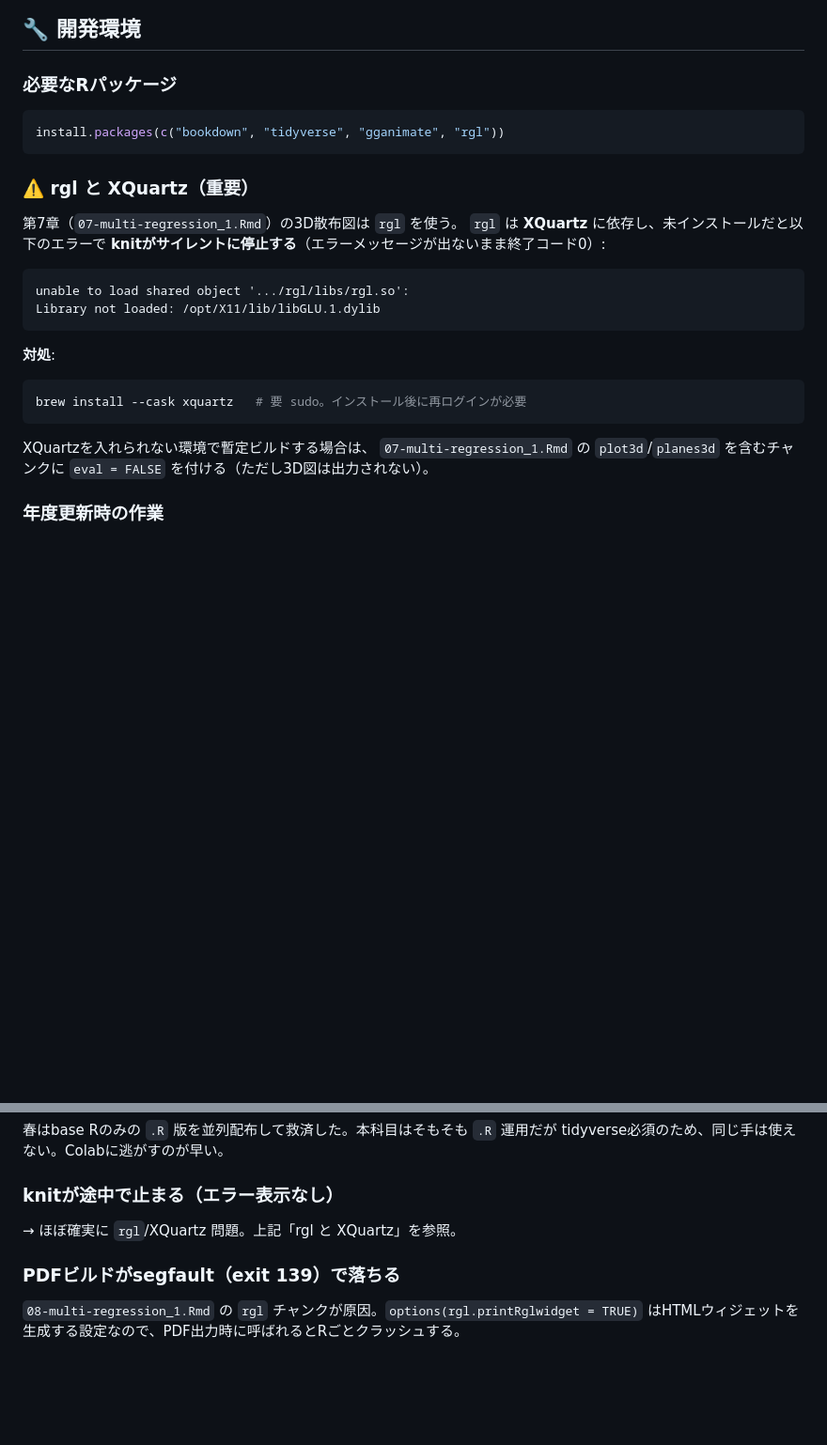
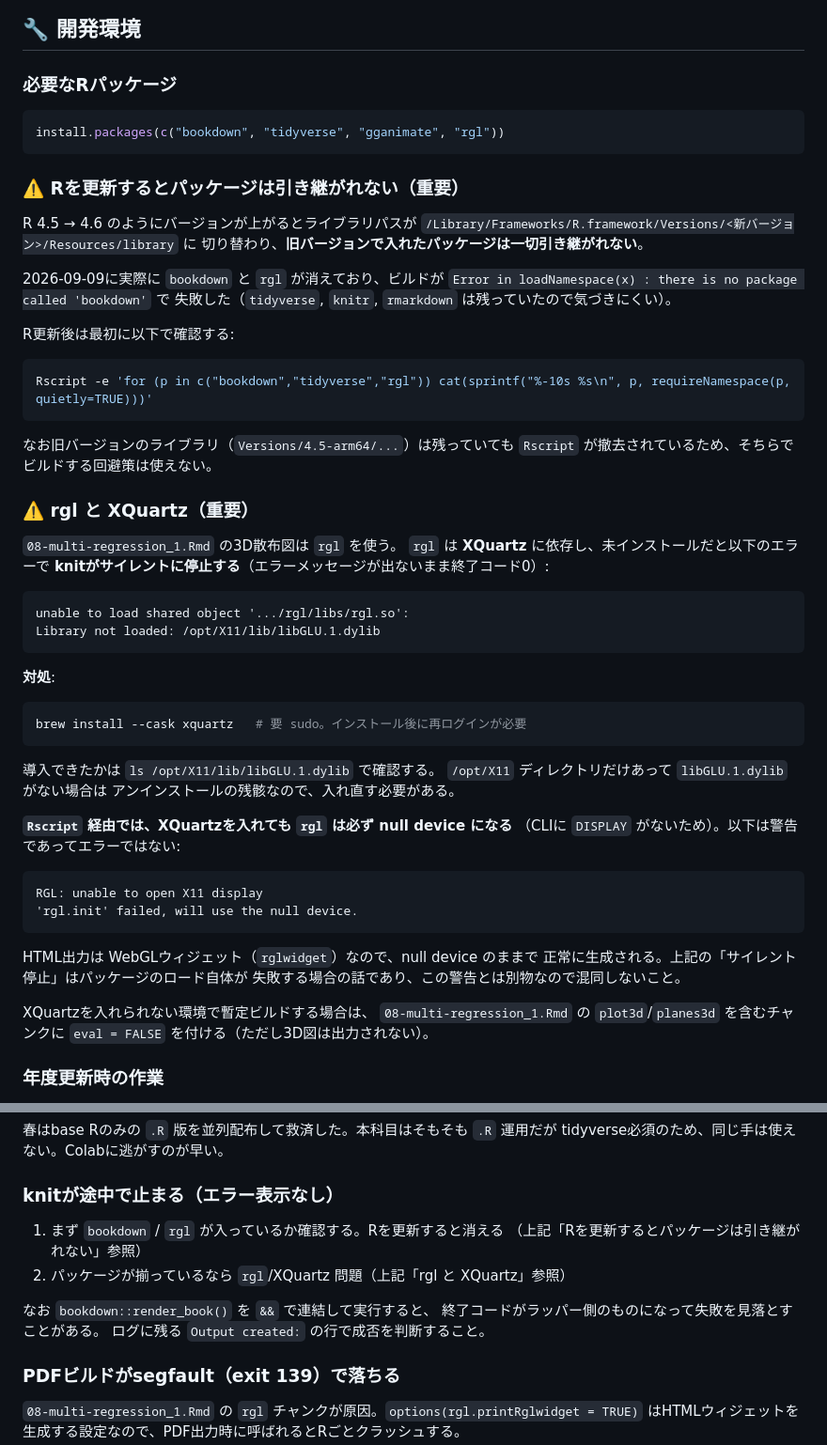
Before and after one commit to aishidajt9/DataAnalysisApplication, a Markdown page: CLAUDE.md, 2 parts joined by grey strips. Shown at 94% size. GitHub-like rendering; blank space fills up the shorter version.

Commit message:
R更新時のパッケージ消失とrglのnull deviceについてCLAUDE.mdに追記
2026-09-09のビルド失敗（bookdown/rglがR 4.6に引き継がれていなかった）を
踏まえ、原因の切り分け手順を残す。あわせてrgl節のファイル名を
07-multi-regression_1.Rmd（実在しない）から08-に修正。

Co-Authored-By: Claude Opus 5 <noreply@anthropic.com>

````diff
--- a/CLAUDE.md
+++ b/CLAUDE.md
@@ -104,9 +104,27 @@ Dropbox等に置くと出力先が解決できない。
 install.packages(c("bookdown", "tidyverse", "gganimate", "rgl"))
 ```
 
+### ⚠️ Rを更新するとパッケージは引き継がれない（重要）
+
+R 4.5 → 4.6 のようにバージョンが上がるとライブラリパスが
+`/Library/Frameworks/R.framework/Versions/<新バージョン>/Resources/library` に
+切り替わり、**旧バージョンで入れたパッケージは一切引き継がれない**。
+
+2026-09-09に実際に `bookdown` と `rgl` が消えており、ビルドが
+`Error in loadNamespace(x) : there is no package called 'bookdown'` で
+失敗した（`tidyverse`, `knitr`, `rmarkdown` は残っていたので気づきにくい）。
+
+R更新後は最初に以下で確認する:
+```bash
+Rscript -e 'for (p in c("bookdown","tidyverse","rgl")) cat(sprintf("%-10s %s\n", p, requireNamespace(p, quietly=TRUE)))'
+```
+
+なお旧バージョンのライブラリ（`Versions/4.5-arm64/...`）は残っていても
+`Rscript` が撤去されているため、そちらでビルドする回避策は使えない。
+
 ### ⚠️ rgl と XQuartz（重要）
 
-第7章（`07-multi-regression_1.Rmd`）の3D散布図は `rgl` を使う。
+`08-multi-regression_1.Rmd` の3D散布図は `rgl` を使う。
 `rgl` は **XQuartz** に依存し、未インストールだと以下のエラーで
 **knitがサイレントに停止する**（エラーメッセージが出ないまま終了コード0）:
 
@@ -120,8 +138,24 @@ Library not loaded: /opt/X11/lib/libGLU.1.dylib
 brew install --cask xquartz   # 要 sudo。インストール後に再ログインが必要
 ```
 
+導入できたかは `ls /opt/X11/lib/libGLU.1.dylib` で確認する。
+`/opt/X11` ディレクトリだけあって `libGLU.1.dylib` がない場合は
+アンインストールの残骸なので、入れ直す必要がある。
+
+**`Rscript` 経由では、XQuartzを入れても `rgl` は必ず null device になる**
+（CLIに `DISPLAY` がないため）。以下は警告であってエラーではない:
+
+```
+RGL: unable to open X11 display
+'rgl.init' failed, will use the null device.
+```
+
+HTML出力は WebGLウィジェット（`rglwidget`）なので、null device のままで
+正常に生成される。上記の「サイレント停止」はパッケージのロード自体が
+失敗する場合の話であり、この警告とは別物なので混同しないこと。
+
 XQuartzを入れられない環境で暫定ビルドする場合は、
-`07-multi-regression_1.Rmd` の `plot3d`/`planes3d` を含むチャンクに
+`08-multi-regression_1.Rmd` の `plot3d`/`planes3d` を含むチャンクに
 `eval = FALSE` を付ける（ただし3D図は出力されない）。
 
 ### 年度更新時の作業
@@ -159,7 +193,13 @@ tidyverse必須のため、同じ手は使えない。Colabに逃がすのが早
 
 
 ### knitが途中で止まる（エラー表示なし）
-→ ほぼ確実に `rgl`/XQuartz 問題。上記「rgl と XQuartz」を参照。
+1. まず `bookdown` / `rgl` が入っているか確認する。Rを更新すると消える
+   （上記「Rを更新するとパッケージは引き継がれない」参照）
+2. パッケージが揃っているなら `rgl`/XQuartz 問題（上記「rgl と XQuartz」参照）
+
+なお `bookdown::render_book()` を `&&` で連結して実行すると、
+終了コードがラッパー側のものになって失敗を見落とすことがある。
+ログに残る `Output created:` の行で成否を判断すること。
 
 ### PDFビルドがsegfault（exit 139）で落ちる
 `08-multi-regression_1.Rmd` の `rgl` チャンクが原因。`options(rgl.printRglwidget = TRUE)`
````
